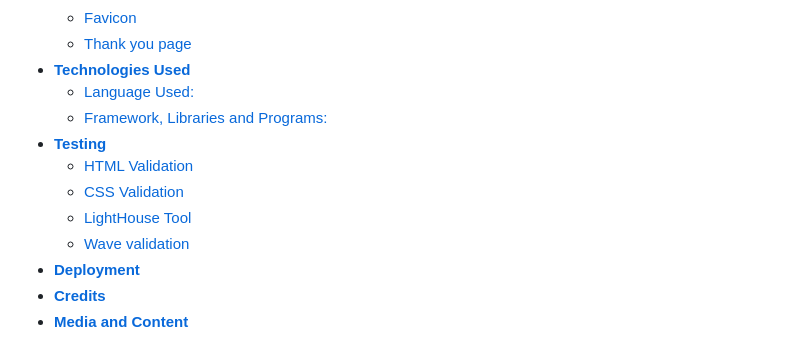
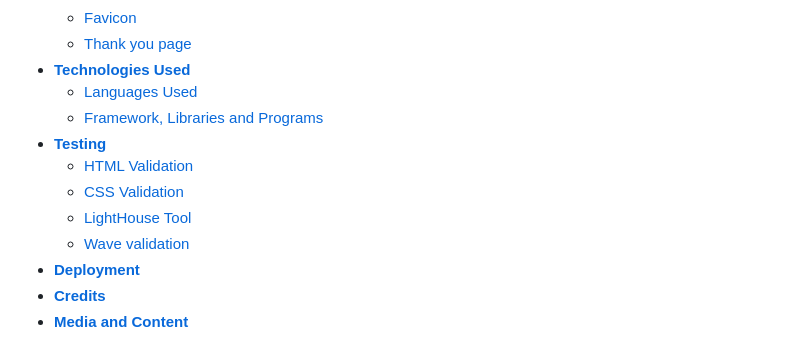
Before and after one commit to Afjunior18/Grandmas-Chocolicious, a Markdown page: README.md, the part around one of its changes. Drawn GitHub-style.

Commit message:
Fix internal anchor

```diff
--- a/README.md
+++ b/README.md
@@ -27,8 +27,8 @@
   * [Favicon](<#favicon>)
   * [Thank you page](<#thank-you-page>)
 * [**Technologies Used**](<#technologies-used>)
-  * [Language Used:](<#language-used>)
-  * [Framework, Libraries and Programs:](<#framework-libraries-and-program>)
+  * [Languages Used](<#languages-used>)
+  * [Framework, Libraries and Programs](<#framework-libraries-and-programs>)
 * [**Testing**](<#testing>)
   * [HTML Validation](<#html-validation>)
   * [CSS Validation](<#css-validation>)
```
Also changed, not shown: other parts of README.md (+1 -1 lines).
